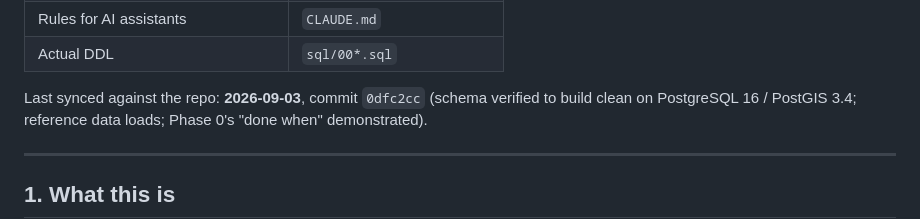
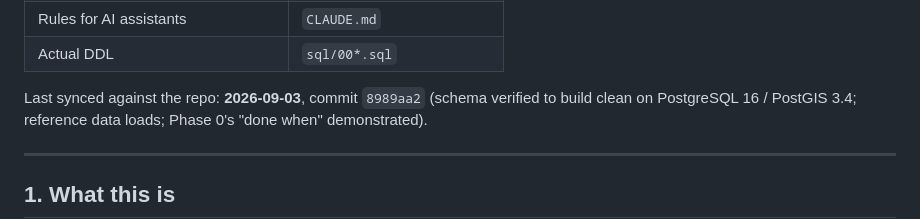
Before and after one commit to justynlarry/Hail-System, a Markdown page: docs/hail-consolidated.md, the part around the change. Drawn GitHub-style.

Commit message:
Point the sync line at 8989aa2
An amend rewrites the hash the line names, so the sync line references the
commit it describes rather than the one that carries it.

Co-Authored-By: Claude Opus 5 <noreply@anthropic.com>
Claude-Session: https://claude.ai/code/session_016WnAvyxfaLG5riPFxHNNG7

```diff
--- a/docs/hail-consolidated.md
+++ b/docs/hail-consolidated.md
@@ -18,7 +18,7 @@ disagrees with the files it summarizes, the source files win:
 | Rules for AI assistants | `CLAUDE.md` |
 | Actual DDL | `sql/00*.sql` |
 
-Last synced against the repo: **2026-09-03**, commit `0dfc2cc` (schema verified
+Last synced against the repo: **2026-09-03**, commit `8989aa2` (schema verified
 to build clean on PostgreSQL 16 / PostGIS 3.4; reference data loads; Phase 0's
 "done when" demonstrated).
 
```
